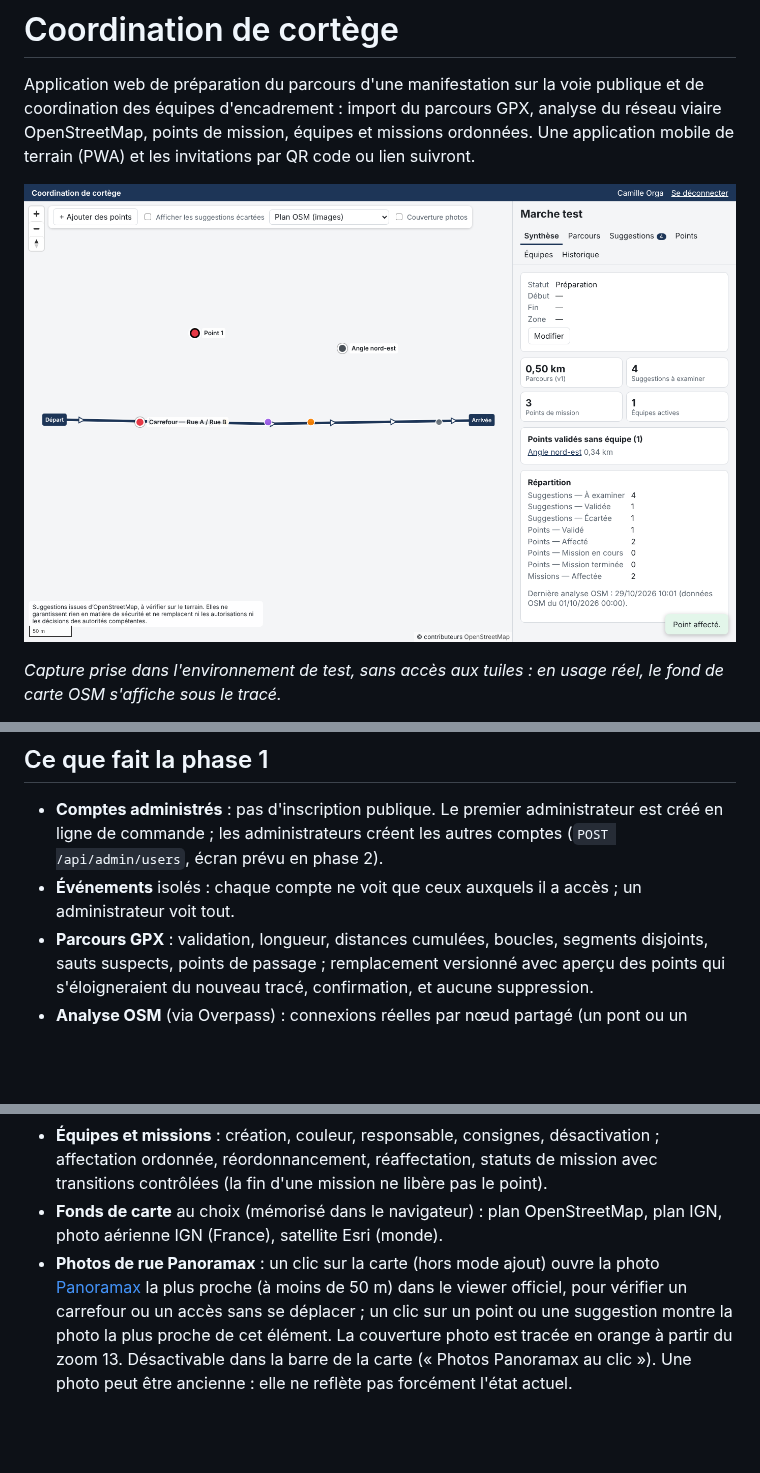
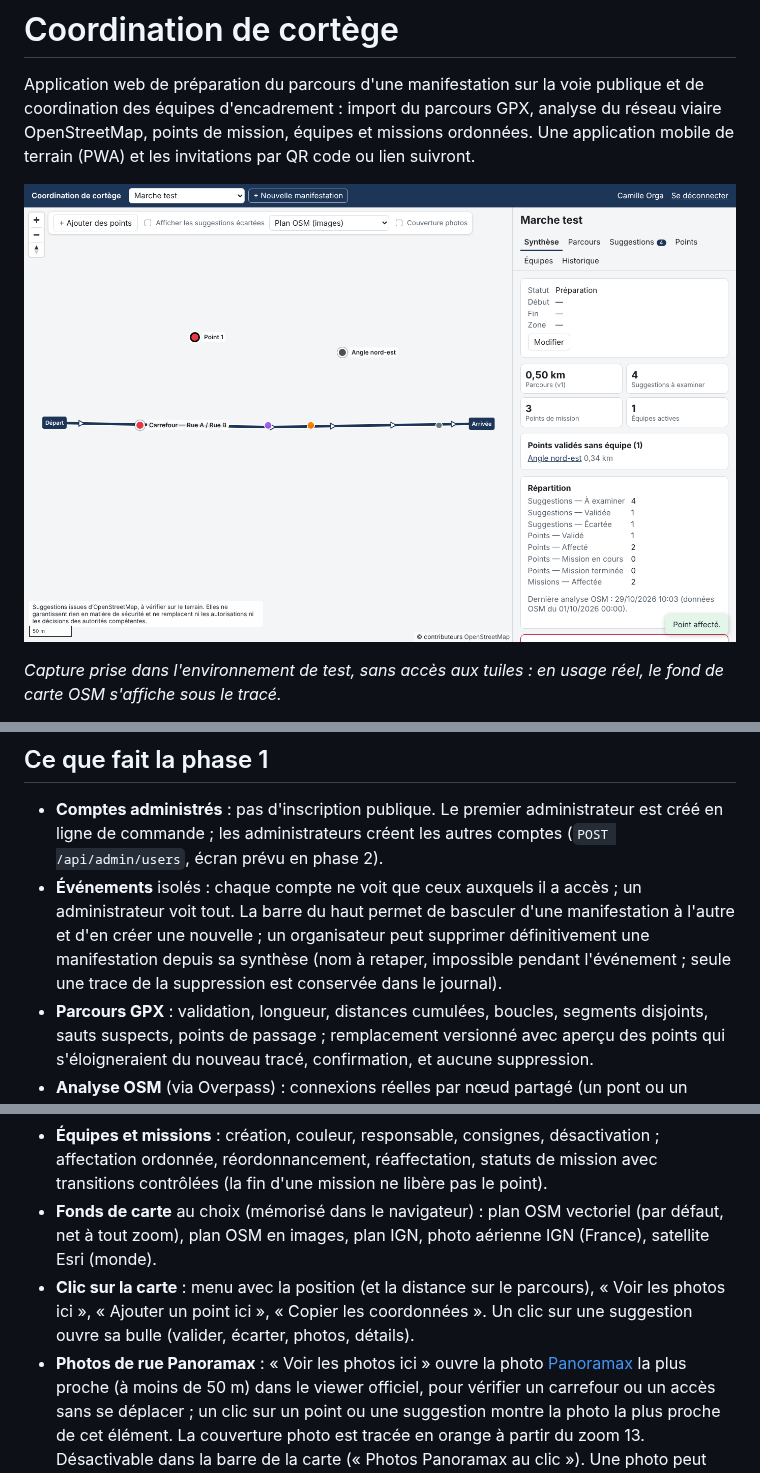
Before and after one commit to qhess34/cortege-coordination, a Markdown page: README.md, 3 parts joined by grey strips. GitHub-like rendering; pictures changed too: docs/apercu-organisateur.png; blank space fills up the shorter version.

```diff
--- a/README.md
+++ b/README.md
@@ -32,6 +32,9 @@ La conception complète (architecture, modèle de données, écrans, flux d'invi
 - **Comptes administrés** : pas d'inscription publique. Le premier administrateur est créé en ligne de commande ;
   les administrateurs créent les autres comptes (`POST /api/admin/users`, écran prévu en phase 2).
 - **Événements** isolés : chaque compte ne voit que ceux auxquels il a accès ; un administrateur voit tout.
+  La barre du haut permet de basculer d'une manifestation à l'autre et d'en créer une nouvelle ; un organisateur
+  peut supprimer définitivement une manifestation depuis sa synthèse (nom à retaper, impossible pendant
+  l'événement ; seule une trace de la suppression est conservée dans le journal).
 - **Parcours GPX** : validation, longueur, distances cumulées, boucles, segments disjoints, sauts suspects, points
   de passage ; remplacement versionné avec aperçu des points qui s'éloigneraient du nouveau tracé, confirmation,
   et aucune suppression.
@@ -51,9 +54,12 @@ La conception complète (architecture, modèle de données, écrans, flux d'invi
 - **Équipes et missions** : création, couleur, responsable, consignes, désactivation ; affectation ordonnée,
   réordonnancement, réaffectation, statuts de mission avec transitions contrôlées (la fin d'une mission ne libère
   pas le point).
-- **Fonds de carte** au choix (mémorisé dans le navigateur) : plan OpenStreetMap, plan IGN, photo aérienne IGN
-  (France), satellite Esri (monde).
-- **Photos de rue Panoramax** : un clic sur la carte (hors mode ajout) ouvre la photo
+- **Fonds de carte** au choix (mémorisé dans le navigateur) : plan OSM vectoriel (par défaut, net à tout zoom),
+  plan OSM en images, plan IGN, photo aérienne IGN (France), satellite Esri (monde).
+- **Clic sur la carte** : menu avec la position (et la distance sur le parcours), « Voir les photos ici »,
+  « Ajouter un point ici », « Copier les coordonnées ». Un clic sur une suggestion ouvre sa bulle (valider,
+  écarter, photos, détails).
+- **Photos de rue Panoramax** : « Voir les photos ici » ouvre la photo
   [Panoramax](https://panoramax.fr) la plus proche (à moins de 50 m) dans le viewer officiel, pour vérifier un
   carrefour ou un accès sans se déplacer ; un clic sur un point ou une suggestion montre la photo la plus proche de
   cet élément. La couverture photo est tracée en orange à partir du zoom 13. Désactivable dans la barre de la carte
```
Also changed, not shown: 8 other files.
